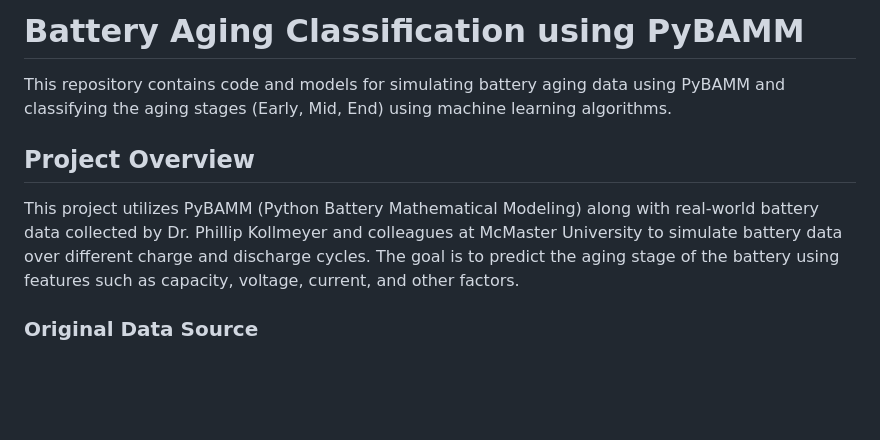
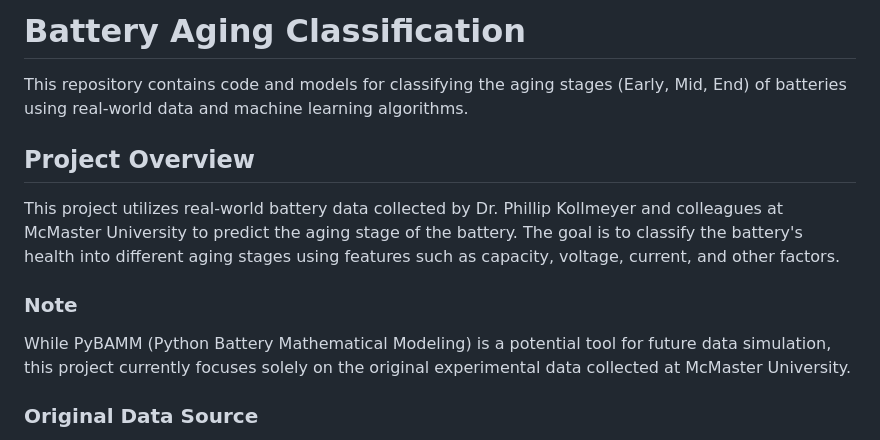
Before and after one commit to yasirusama61/battery-aging-classification, a Markdown page: README.md, the part around the change. Rendered like a GitHub page; blank space fills up the shorter version.

Commit message:
update project overview

```diff
--- a/README.md
+++ b/README.md
@@ -1,11 +1,13 @@
-# Battery Aging Classification using PyBAMM
+# Battery Aging Classification
 
-This repository contains code and models for simulating battery aging data using PyBAMM and classifying the aging stages (Early, Mid, End) using machine learning algorithms.
+This repository contains code and models for classifying the aging stages (Early, Mid, End) of batteries using real-world data and machine learning algorithms.
 
 ## Project Overview
 
-This project utilizes PyBAMM (Python Battery Mathematical Modeling) along with real-world battery data collected by Dr. Phillip Kollmeyer and colleagues at McMaster University to simulate battery data over different charge and discharge cycles. The goal is to predict the aging stage of the battery using features such as capacity, voltage, current, and other factors.
+This project utilizes real-world battery data collected by Dr. Phillip Kollmeyer and colleagues at McMaster University to predict the aging stage of the battery. The goal is to classify the battery's health into different aging stages using features such as capacity, voltage, current, and other factors.
 
+### Note
+While PyBAMM (Python Battery Mathematical Modeling) is a potential tool for future data simulation, this project currently focuses solely on the original experimental data collected at McMaster University.
 ### Original Data Source
 
 The dataset used in this project originates from research conducted at McMaster University, Ontario, Canada, and is publicly available on Mendeley Data (link). This data was collected by Dr. Phillip Kollmeyer and colleagues as part of their work on State-of-Charge (SOC) estimation for lithium-ion batteries using a deep feedforward neural network (FNN) approach.
```
